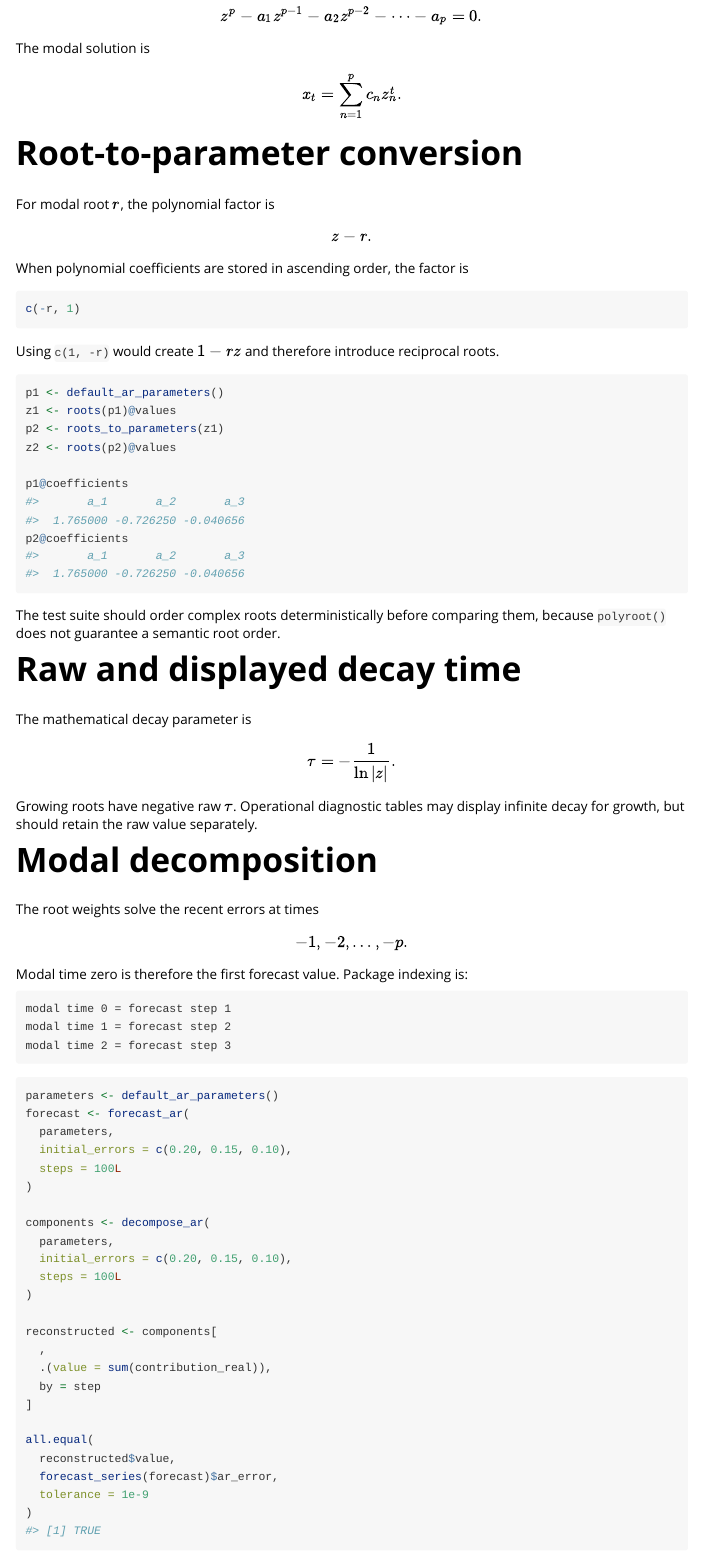
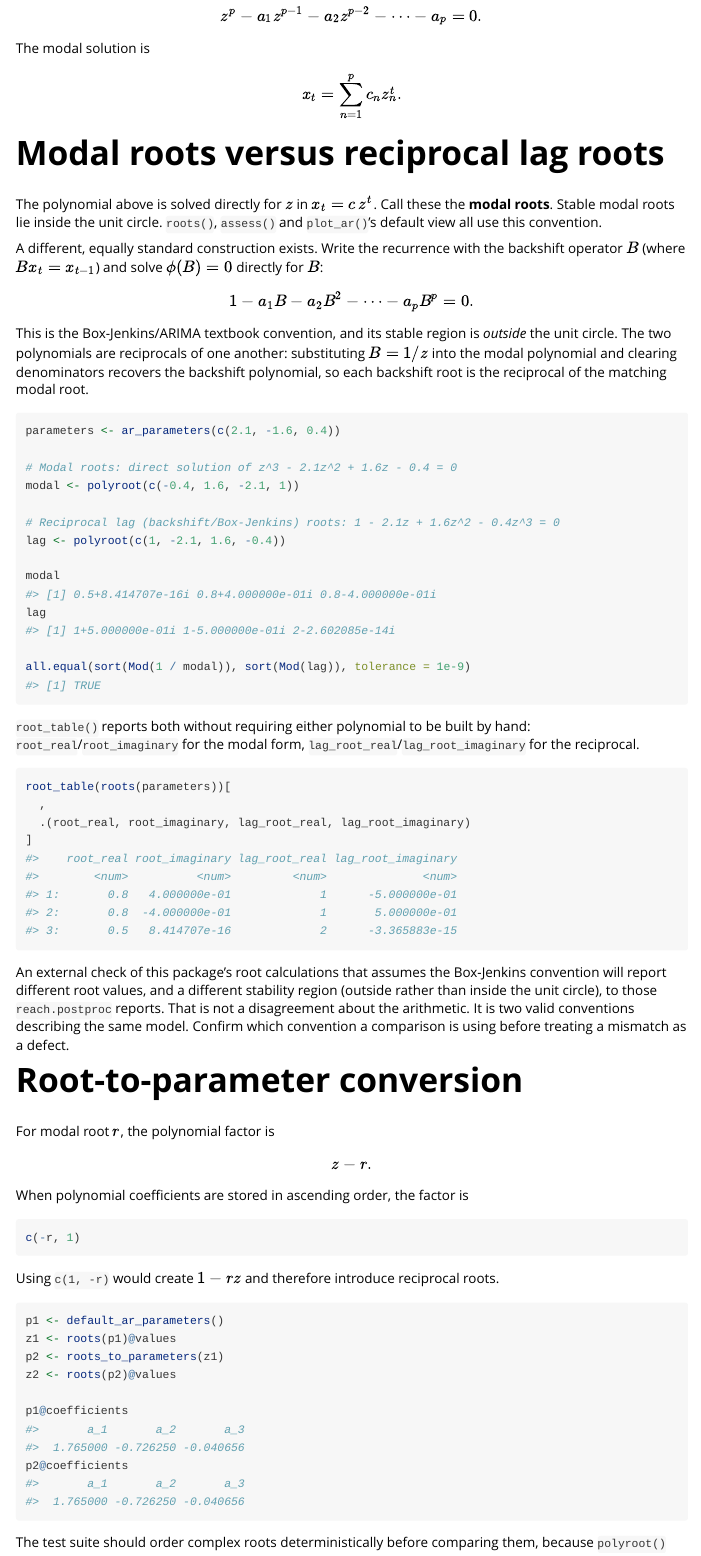
Before and after one commit to JonPayneEA/reach.postproc, an R Markdown document (vignettes/developer-mathematics.Rmd): the page in a window 1100 px wide, from 400 px down. Rendered offline with R 4.5, knitr and Pandoc, with nearby package versions.

Commit message:
Record the modal-vs-reciprocal-lag root contract in developer-mathematics
Adds "Modal roots versus reciprocal lag roots" to developer-mathematics.Rmd,
right after the existing characteristic-polynomial section. Prompted by an
external check of this package's root output that used the Box-Jenkins/
ARIMA backshift-operator convention (stable outside the unit circle)
instead of the Deltares/EA modal convention this package uses by default
(stable inside it). Both are legitimate; they're reciprocals of the same
model, and root_table() already reports both (root_real/root_imaginary vs
lag_root_real/lag_root_imaginary) -- this just makes that an explicit,
documented contract instead of something only discoverable by reading
04-roots-assessment.R's source. Includes a worked, executable example
(ar_parameters(c(2.1, -1.6, 0.4)), the case that prompted this) and an
explicit note for future maintainers that a convention mismatch against
an external source isn't a defect in this package.

roots-for-novices.Rmd's "How the package uses roots" section now points
to this new section instead of leaving lag_root_* unexplained.

Deliberately left out of this commit: the direct reply to the external
check itself, which stays as the standalone note already sent to the
user -- that's correspondence, not package documentation.

Version bumped to 0.9.4 (documentation only).

Co-Authored-By: Claude Sonnet 5 <noreply@anthropic.com>
Claude-Session: https://claude.ai/code/session_012SLEeHXav7SQAQB2XPH4XW

````diff
--- a/vignettes/developer-mathematics.Rmd
+++ b/vignettes/developer-mathematics.Rmd
@@ -64,6 +64,44 @@ The modal solution is
 $$
 x_t=\sum_{n=1}^{p}c_nz_n^t.
 $$
+
+# Modal roots versus reciprocal lag roots
+
+The polynomial above is solved directly for $z$ in $x_t=c\,z^t$. Call these the **modal roots**. Stable modal roots lie inside the unit circle. `roots()`, `assess()` and `plot_ar()`'s default view all use this convention.
+
+A different, equally standard construction exists. Write the recurrence with the backshift operator $B$ (where $Bx_t=x_{t-1}$) and solve $\phi(B)=0$ directly for $B$:
+
+$$
+1-a_1B-a_2B^2-\cdots-a_pB^p=0.
+$$
+
+This is the Box-Jenkins/ARIMA textbook convention, and its stable region is *outside* the unit circle. The two polynomials are reciprocals of one another: substituting $B=1/z$ into the modal polynomial and clearing denominators recovers the backshift polynomial, so each backshift root is the reciprocal of the matching modal root.
+
+```{r modal-vs-lag}
+parameters <- ar_parameters(c(2.1, -1.6, 0.4))
+
+# Modal roots: direct solution of z^3 - 2.1z^2 + 1.6z - 0.4 = 0
+modal <- polyroot(c(-0.4, 1.6, -2.1, 1))
+
+# Reciprocal lag (backshift/Box-Jenkins) roots: 1 - 2.1z + 1.6z^2 - 0.4z^3 = 0
+lag <- polyroot(c(1, -2.1, 1.6, -0.4))
+
+modal
+lag
+
+all.equal(sort(Mod(1 / modal)), sort(Mod(lag)), tolerance = 1e-9)
+```
+
+`root_table()` reports both without requiring either polynomial to be built by hand: `root_real`/`root_imaginary` for the modal form, `lag_root_real`/`lag_root_imaginary` for the reciprocal.
+
+```{r modal-vs-lag-table}
+root_table(roots(parameters))[
+  ,
+  .(root_real, root_imaginary, lag_root_real, lag_root_imaginary)
+]
+```
+
+An external check of this package's root calculations that assumes the Box-Jenkins convention will report different root values, and a different stability region (outside rather than inside the unit circle), to those `reach.postproc` reports. That is not a disagreement about the arithmetic. It is two valid conventions describing the same model. Confirm which convention a comparison is using before treating a mismatch as a defect.
 
 # Root-to-parameter conversion
 
````
Also changed, not shown: NEWS.md (+17 -0 lines), vignettes/roots-for-novices.Rmd (+1 -1 lines), 1 other file.
